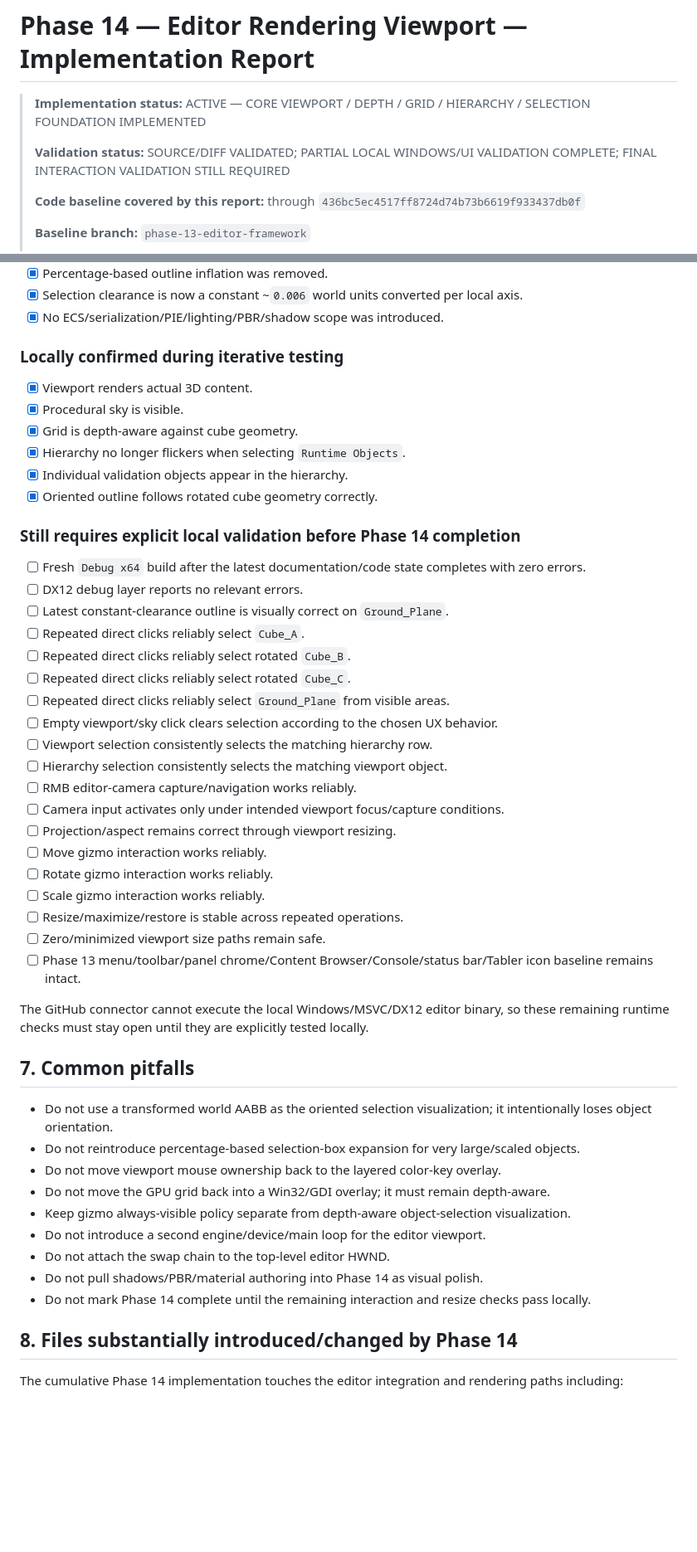
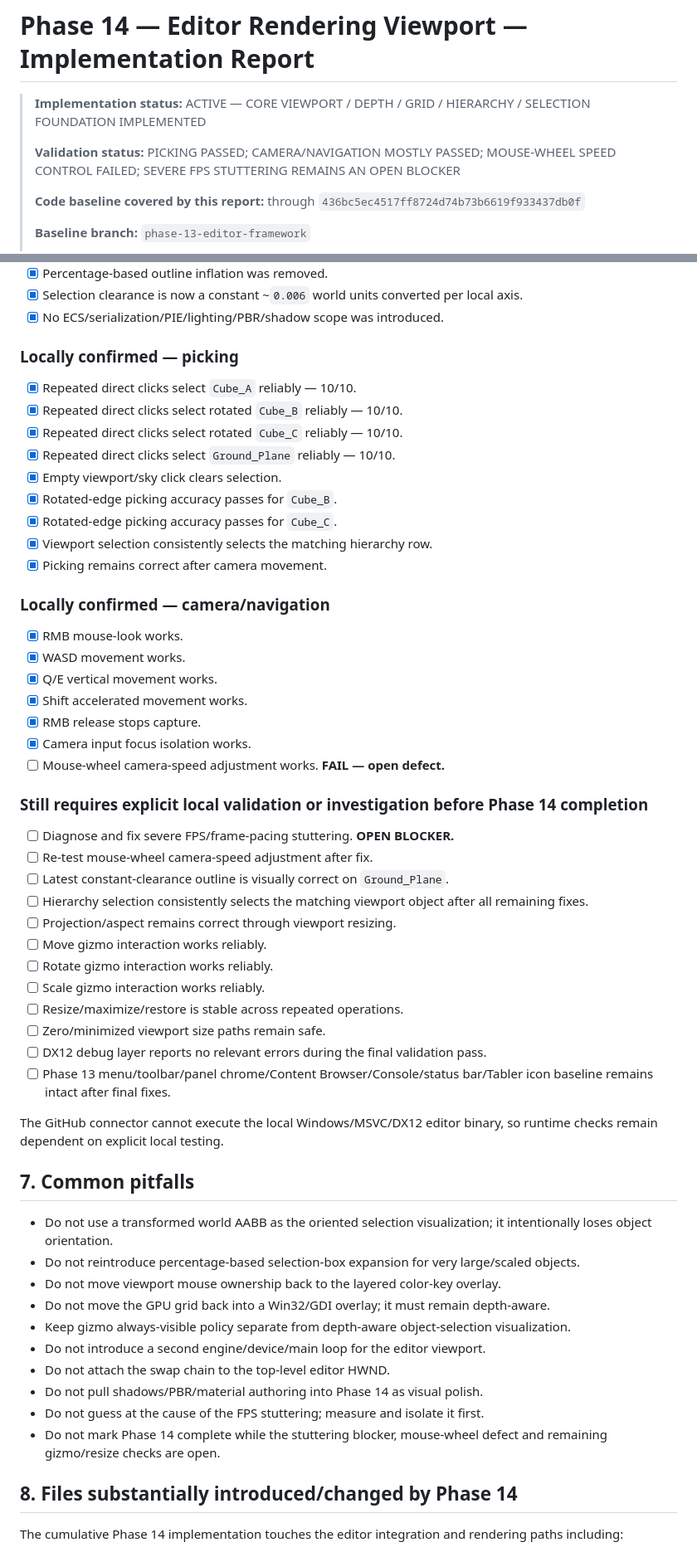
Before and after one commit to AdelinAndrica/nocturne-engine, a Markdown page: Docs/Phase 14 — Implementation Report.md, 2 parts joined by grey strips. Shown at 83% size. GitHub-like rendering; blank space fills up the shorter version.

Commit message:
docs: record Phase 14 picking and camera validation

```diff
--- a/Docs/Phase 14 — Implementation Report.md
+++ b/Docs/Phase 14 — Implementation Report.md
@@ -2,7 +2,7 @@
 
 > **Implementation status:** ACTIVE — CORE VIEWPORT / DEPTH / GRID / HIERARCHY / SELECTION FOUNDATION IMPLEMENTED
 >
-> **Validation status:** SOURCE/DIFF VALIDATED; PARTIAL LOCAL WINDOWS/UI VALIDATION COMPLETE; FINAL INTERACTION VALIDATION STILL REQUIRED
+> **Validation status:** PICKING PASSED; CAMERA/NAVIGATION MOSTLY PASSED; MOUSE-WHEEL SPEED CONTROL FAILED; SEVERE FPS STUTTERING REMAINS AN OPEN BLOCKER
 >
 > **Code baseline covered by this report:** through `436bc5ec4517ff8724d74b73b6619f933437db0f`
 >
@@ -271,38 +313,44 @@ The procedural validation cubes, colors, ground and sky are therefore expected t
 - [x] Selection clearance is now a constant ~`0.006` world units converted per local axis.
 - [x] No ECS/serialization/PIE/lighting/PBR/shadow scope was introduced.
 
-### Locally confirmed during iterative testing
+### Locally confirmed — picking
 
-- [x] Viewport renders actual 3D content.
-- [x] Procedural sky is visible.
-- [x] Grid is depth-aware against cube geometry.
-- [x] Hierarchy no longer flickers when selecting `Runtime Objects`.
-- [x] Individual validation objects appear in the hierarchy.
-- [x] Oriented outline follows rotated cube geometry correctly.
+- [x] Repeated direct clicks select `Cube_A` reliably — 10/10.
+- [x] Repeated direct clicks select rotated `Cube_B` reliably — 10/10.
+- [x] Repeated direct clicks select rotated `Cube_C` reliably — 10/10.
+- [x] Repeated direct clicks select `Ground_Plane` reliably — 10/10.
+- [x] Empty viewport/sky click clears selection.
+- [x] Rotated-edge picking accuracy passes for `Cube_B`.
+- [x] Rotated-edge picking accuracy passes for `Cube_C`.
+- [x] Viewport selection consistently selects the matching hierarchy row.
+- [x] Picking remains correct after camera movement.
 
-### Still requires explicit local validation before Phase 14 completion
+### Locally confirmed — camera/navigation
 
-- [ ] Fresh `Debug x64` build after the latest documentation/code state completes with zero errors.
-- [ ] DX12 debug layer reports no relevant errors.
+- [x] RMB mouse-look works.
+- [x] WASD movement works.
+- [x] Q/E vertical movement works.
+- [x] Shift accelerated movement works.
+- [x] RMB release stops capture.
+- [x] Camera input focus isolation works.
+- [ ] Mouse-wheel camera-speed adjustment works. **FAIL — open defect.**
+
+### Still requires explicit local validation or investigation before Phase 14 completion
+
+- [ ] Diagnose and fix severe FPS/frame-pacing stuttering. **OPEN BLOCKER.**
+- [ ] Re-test mouse-wheel camera-speed adjustment after fix.
 - [ ] Latest constant-clearance outline is visually correct on `Ground_Plane`.
-- [ ] Repeated direct clicks reliably select `Cube_A`.
-- [ ] Repeated direct clicks reliably select rotated `Cube_B`.
-- [ ] Repeated direct clicks reliably select rotated `Cube_C`.
-- [ ] Repeated direct clicks reliably select `Ground_Plane` from visible areas.
-- [ ] Empty viewport/sky click clears selection according to the chosen UX behavior.
-- [ ] Viewport selection consistently selects the matching hierarchy row.
-- [ ] Hierarchy selection consistently selects the matching viewport object.
-- [ ] RMB editor-camera capture/navigation works reliably.
-- [ ] Camera input activates only under intended viewport focus/capture conditions.
+- [ ] Hierarchy selection consistently selects the matching viewport object after all remaining fixes.
 - [ ] Projection/aspect remains correct through viewport resizing.
 - [ ] Move gizmo interaction works reliably.
 - [ ] Rotate gizmo interaction works reliably.
 - [ ] Scale gizmo interaction works reliably.
 - [ ] Resize/maximize/restore is stable across repeated operations.
 - [ ] Zero/minimized viewport size paths remain safe.
-- [ ] Phase 13 menu/toolbar/panel chrome/Content Browser/Console/status bar/Tabler icon baseline remains intact.
+- [ ] DX12 debug layer reports no relevant errors during the final validation pass.
+- [ ] Phase 13 menu/toolbar/panel chrome/Content Browser/Console/status bar/Tabler icon baseline remains intact after final fixes.
 
-The GitHub connector cannot execute the local Windows/MSVC/DX12 editor binary, so these remaining runtime checks must stay open until they are explicitly tested locally.
+The GitHub connector cannot execute the local Windows/MSVC/DX12 editor binary, so runtime checks remain dependent on explicit local testing.
 
 ## 7. Common pitfalls
 
@@ -314,7 +362,8 @@ The GitHub connector cannot execute the local Windows/MSVC/DX12 editor binary, s
 - Do not introduce a second engine/device/main loop for the editor viewport.
 - Do not attach the swap chain to the top-level editor HWND.
 - Do not pull shadows/PBR/material authoring into Phase 14 as visual polish.
-- Do not mark Phase 14 complete until the remaining interaction and resize checks pass locally.
+- Do not guess at the cause of the FPS stuttering; measure and isolate it first.
+- Do not mark Phase 14 complete while the stuttering blocker, mouse-wheel defect and remaining gizmo/resize checks are open.
 
 ## 8. Files substantially introduced/changed by Phase 14
 
```
Also changed, not shown: other parts of Docs/Phase 14 — Implementation Report.md (+74 -34 lines).
